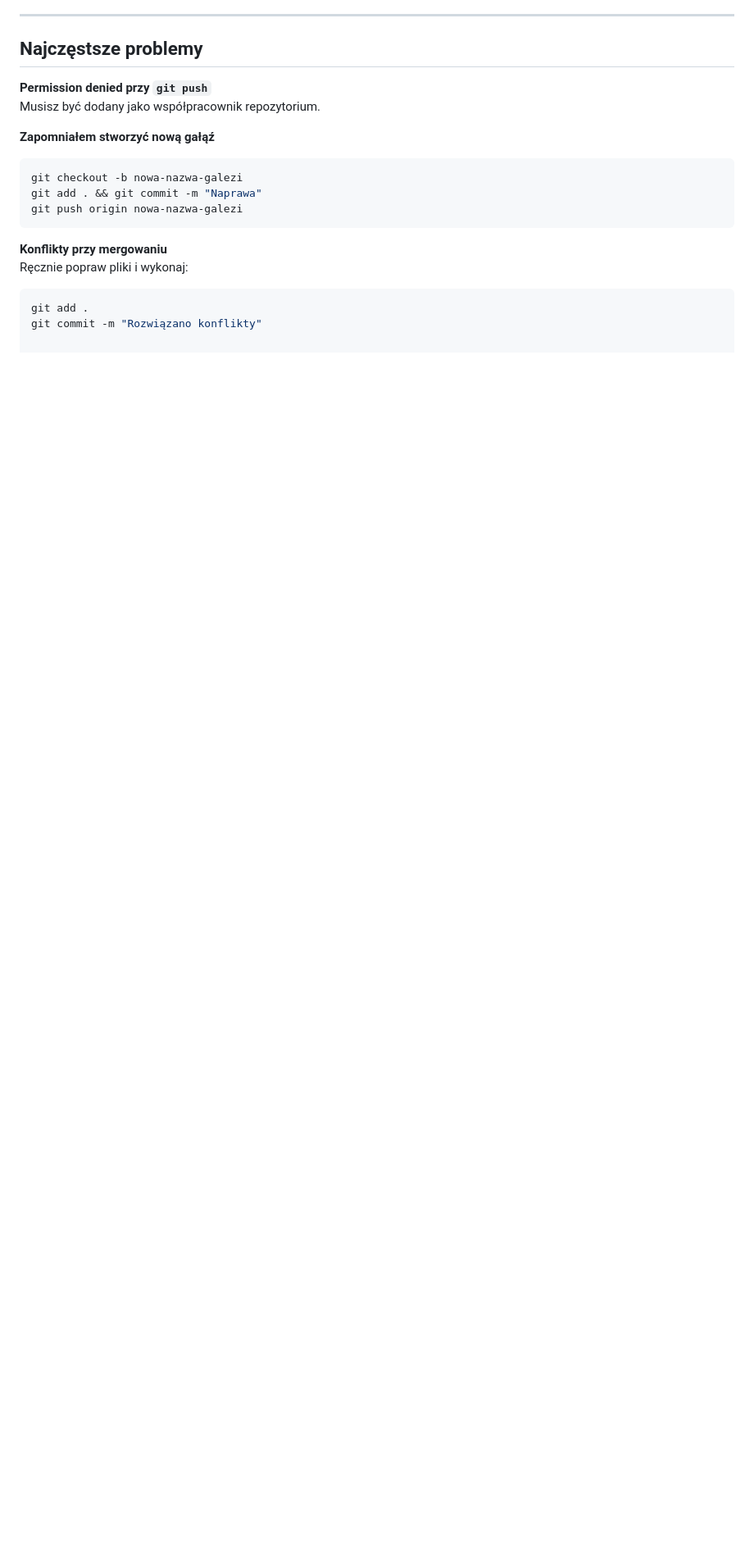
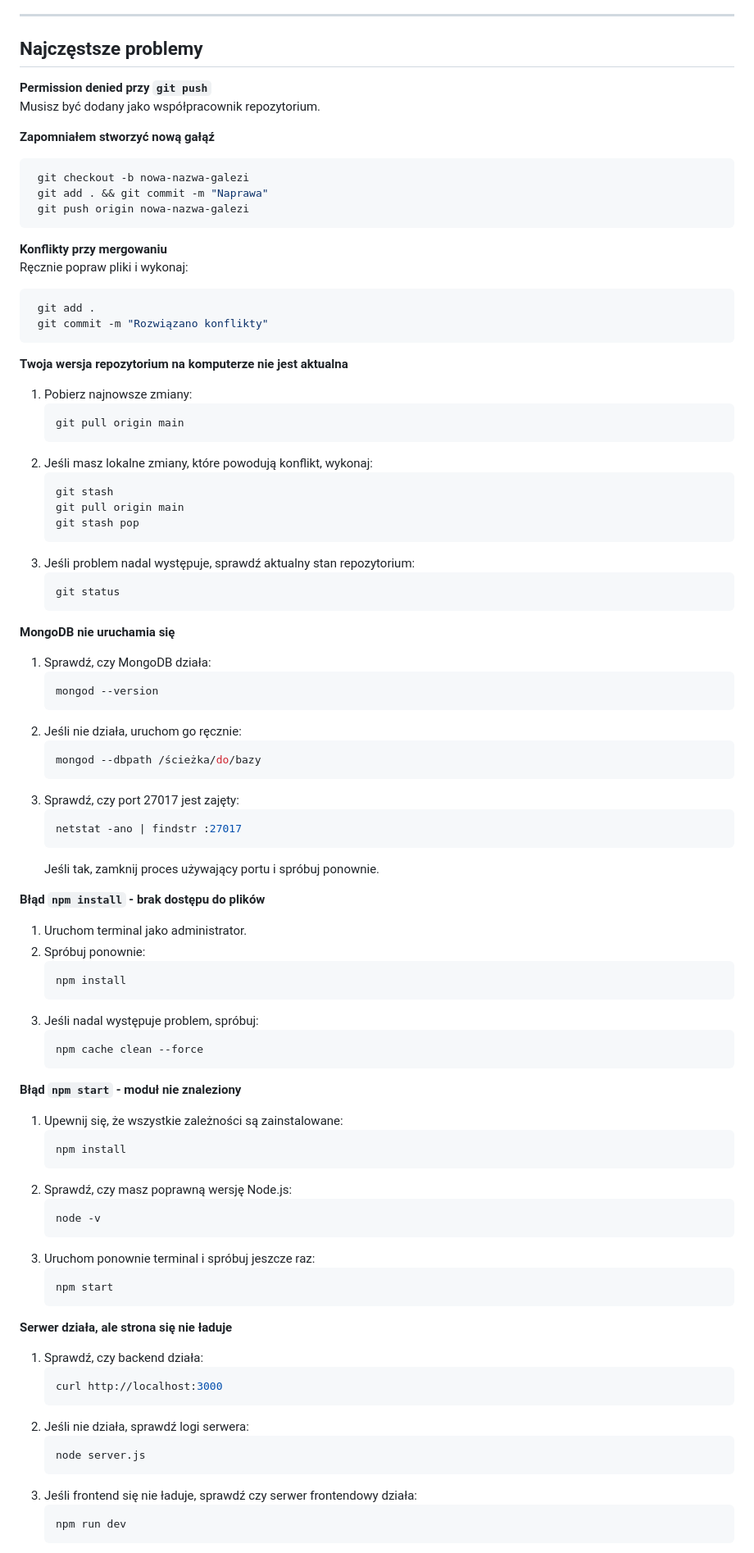
Before and after one commit to Maiwosz/Projekt-Programistyczny, a Markdown page: README.md, the part around one of its changes. Shown at 82% size. Drawn GitHub-style; blank space fills up the shorter version.

````diff
--- a/README.md
+++ b/README.md
@@ -180,13 +180,85 @@ Musisz być dodany jako współpracownik repozytorium.
 
 **Zapomniałem stworzyć nową gałąź**
 ```sh
-git checkout -b nowa-nazwa-galezi
-git add . && git commit -m "Naprawa"
-git push origin nowa-nazwa-galezi
+ git checkout -b nowa-nazwa-galezi
+ git add . && git commit -m "Naprawa"
+ git push origin nowa-nazwa-galezi
 ```
 
 **Konflikty przy mergowaniu**
 Ręcznie popraw pliki i wykonaj:
 ```sh
-git add .
-git commit -m "Rozwiązano konflikty"
+ git add .
+ git commit -m "Rozwiązano konflikty"
+```
+
+**Twoja wersja repozytorium na komputerze nie jest aktualna**
+1. Pobierz najnowsze zmiany:
+   ```sh
+   git pull origin main
+   ```
+2. Jeśli masz lokalne zmiany, które powodują konflikt, wykonaj:
+   ```sh
+   git stash
+   git pull origin main
+   git stash pop
+   ```
+3. Jeśli problem nadal występuje, sprawdź aktualny stan repozytorium:
+   ```sh
+   git status
+   ```
+
+**MongoDB nie uruchamia się**
+1. Sprawdź, czy MongoDB działa:
+   ```sh
+   mongod --version
+   ```
+2. Jeśli nie działa, uruchom go ręcznie:
+   ```sh
+   mongod --dbpath /ścieżka/do/bazy
+   ```
+3. Sprawdź, czy port 27017 jest zajęty:
+   ```sh
+   netstat -ano | findstr :27017
+   ```
+   Jeśli tak, zamknij proces używający portu i spróbuj ponownie.
+
+**Błąd `npm install` - brak dostępu do plików**
+1. Uruchom terminal jako administrator.
+2. Spróbuj ponownie:
+   ```sh
+   npm install
+   ```
+3. Jeśli nadal występuje problem, spróbuj:
+   ```sh
+   npm cache clean --force
+   ```
+
+**Błąd `npm start` - moduł nie znaleziony**
+1. Upewnij się, że wszystkie zależności są zainstalowane:
+   ```sh
+   npm install
+   ```
+2. Sprawdź, czy masz poprawną wersję Node.js:
+   ```sh
+   node -v
+   ```
+3. Uruchom ponownie terminal i spróbuj jeszcze raz:
+   ```sh
+   npm start
+   ```
+
+**Serwer działa, ale strona się nie ładuje**
+1. Sprawdź, czy backend działa:
+   ```sh
+   curl http://localhost:3000
+   ```
+2. Jeśli nie działa, sprawdź logi serwera:
+   ```sh
+   node server.js
+   ```
+3. Jeśli frontend się nie ładuje, sprawdź czy serwer frontendowy działa:
+   ```sh
+   npm run dev
+   ```
+
````
Also changed, not shown: other parts of README.md (+10 -0 lines).
